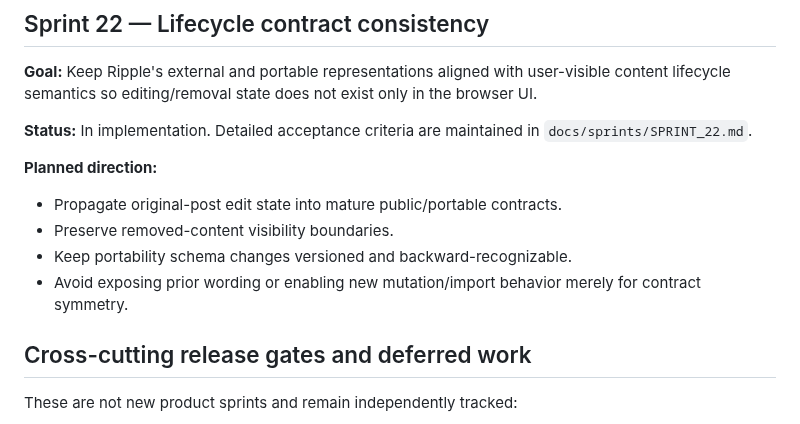
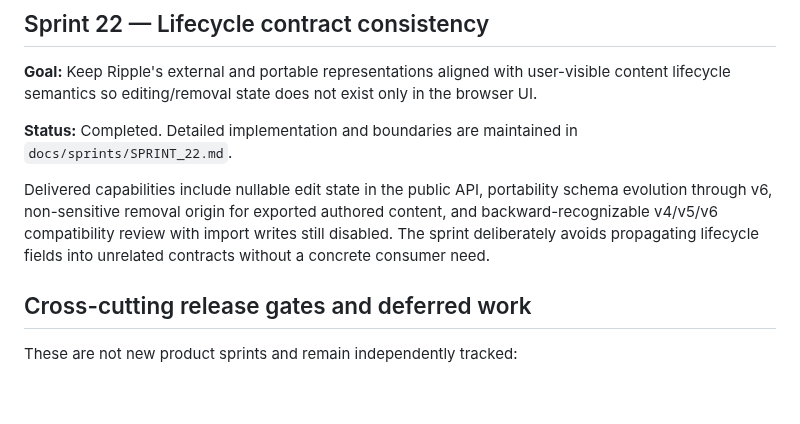
Before and after one commit to drakeg/twitclone, a Markdown page: docs/ROADMAP.md, the part around the change. Rendered like a GitHub page; blank space fills up the shorter version.

Commit message:
Mark Sprint 22 completed on roadmap

```diff
--- a/docs/ROADMAP.md
+++ b/docs/ROADMAP.md
@@ -254,14 +254,9 @@ Delivered capabilities include owner-only editing of published original-post tex
 
 **Goal:** Keep Ripple's external and portable representations aligned with user-visible content lifecycle semantics so editing/removal state does not exist only in the browser UI.
 
-**Status:** In implementation. Detailed acceptance criteria are maintained in `docs/sprints/SPRINT_22.md`.
+**Status:** Completed. Detailed implementation and boundaries are maintained in `docs/sprints/SPRINT_22.md`.
 
-**Planned direction:**
-
-- Propagate original-post edit state into mature public/portable contracts.
-- Preserve removed-content visibility boundaries.
-- Keep portability schema changes versioned and backward-recognizable.
-- Avoid exposing prior wording or enabling new mutation/import behavior merely for contract symmetry.
+Delivered capabilities include nullable edit state in the public API, portability schema evolution through v6, non-sensitive removal origin for exported authored content, and backward-recognizable v4/v5/v6 compatibility review with import writes still disabled. The sprint deliberately avoids propagating lifecycle fields into unrelated contracts without a concrete consumer need.
 
 ## Cross-cutting release gates and deferred work
 
```
